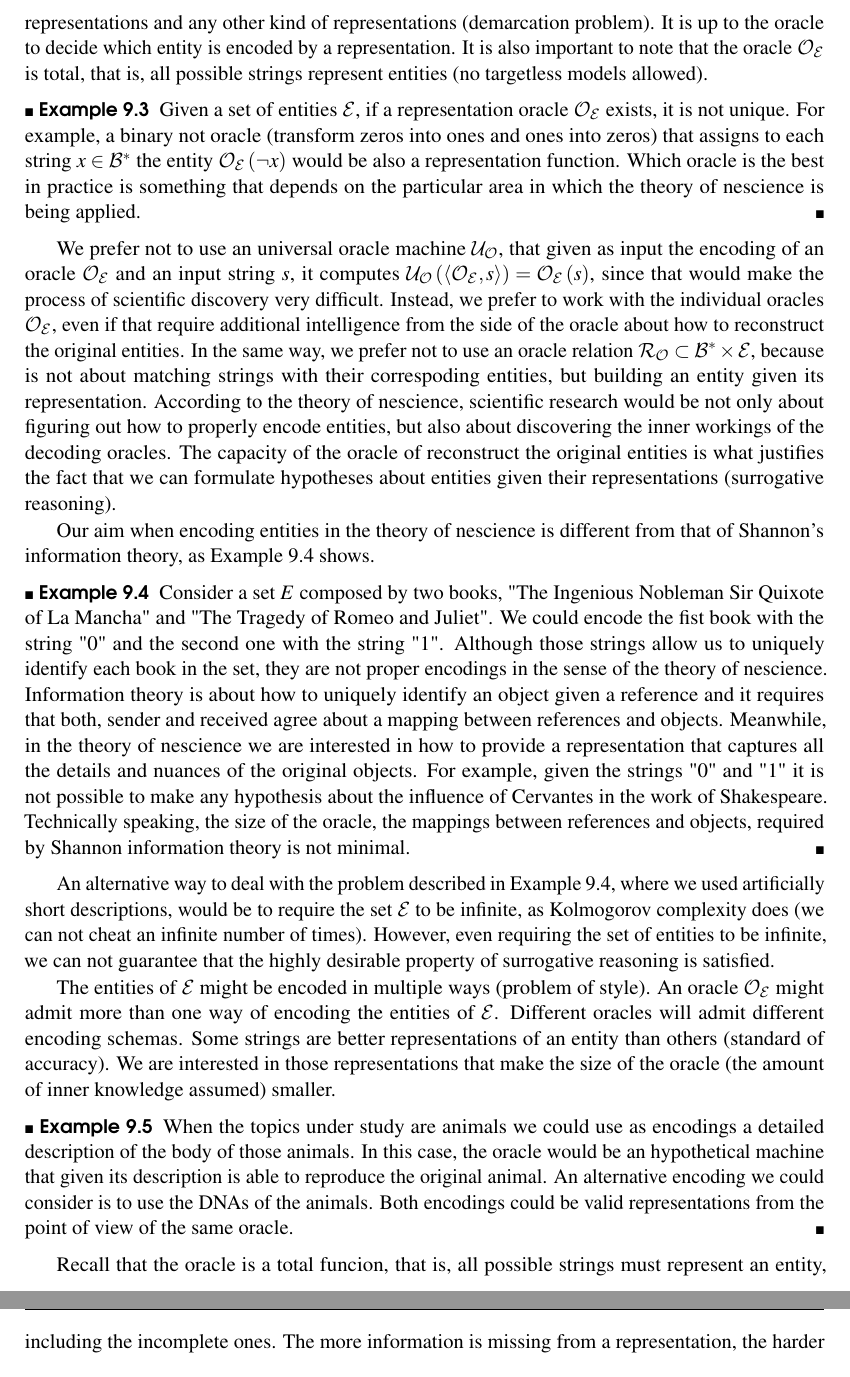
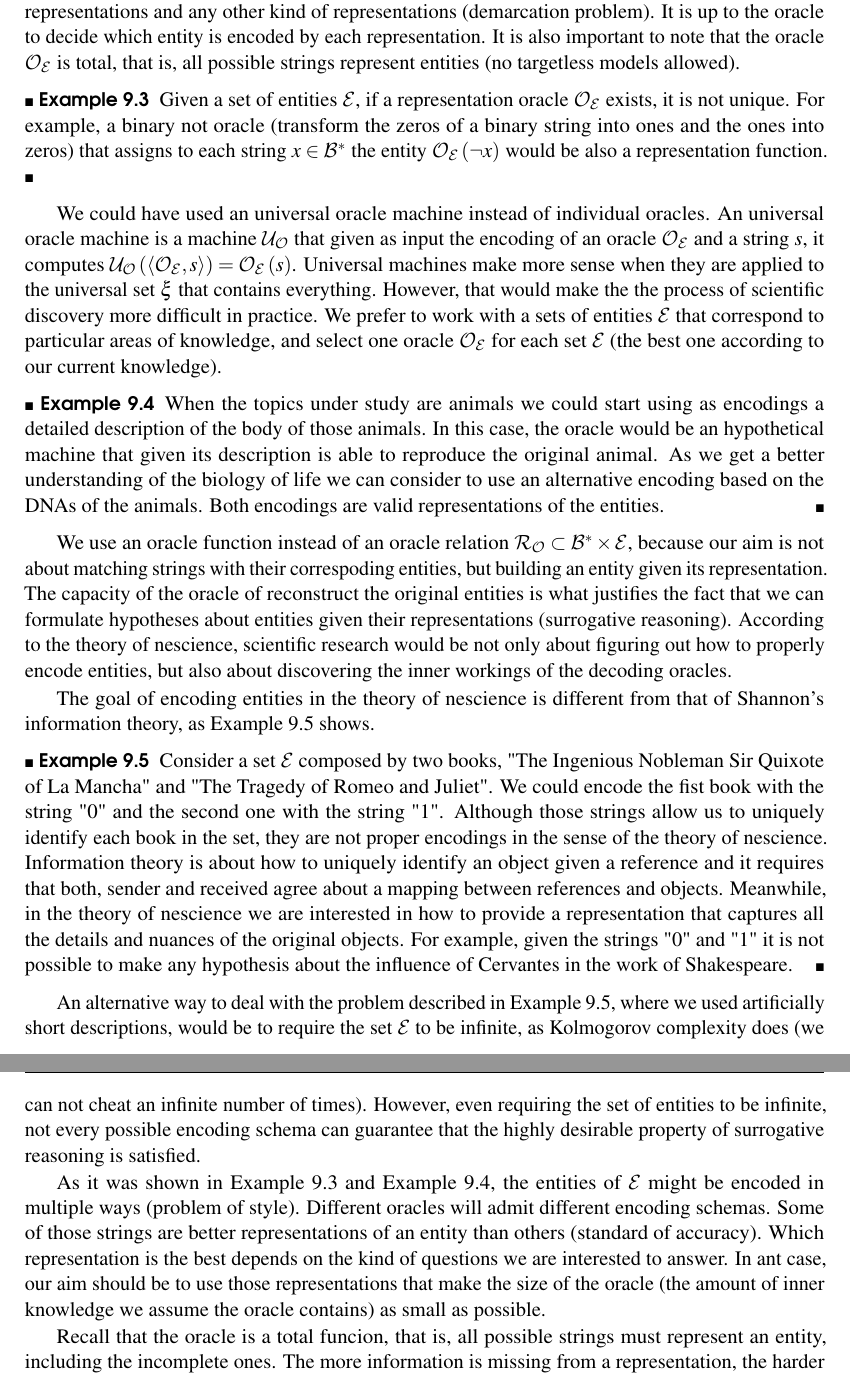
Before and after one commit to rleiva/NescienceBook, a LaTeX thesis (main.tex, which reads Description.tex): two parts of pages 128 and 129 of 303, joined at a grey line, cut so that both start at the same text. Compiled offline with pdfLaTeX.

Commit message:
A first draft on representations

```diff
--- a/Description.tex
+++ b/Description.tex
@@ -79,28 +84,32 @@ We assume that there exists a single, unique, physical world, that is independen
 Let $\mathcal{E}$ be a set of entities. A \emph{representation function} is an oracle $\mathcal{O}_\mathcal{E}:\mathcal{B}^\ast \rightarrow \mathcal{E}$ from the elements of the set $\mathcal{B}^\ast$ of all possible finite binary strings to the elements of the set $\mathcal{E}$ of entities under study.
 \end{definition}
 
-Only the elements of the set $\mathcal{B}^\ast$, that is, binary strings, can serve as representations of entities (problem of ontology). We do not allow drawings, or any other form of physical models, unless they are converted into binary strings. We do not make any distinction between a scientific representations and any other kind of representations (demarcation problem). It is up to the oracle to decide which entity is encoded by a representation. It is also important to note that the oracle $\mathcal{O}_\mathcal{E}$ is total, that is, all possible strings represent entities (no targetless models allowed).
+Only the elements of the set $\mathcal{B}^\ast$, that is, binary strings, can serve as representations of entities (problem of ontology). We do not allow drawings, or any other form of physical models, unless they are converted into binary strings. We do not make any distinction between a scientific representations and any other kind of representations (demarcation problem). It is up to the oracle to decide which entity is encoded by each representation. It is also important to note that the oracle $\mathcal{O}_\mathcal{E}$ is total, that is, all possible strings represent entities (no targetless models allowed).
 
 \begin{example}
-Given a set of entities $\mathcal{E}$, if a representation oracle $\mathcal{O}_\mathcal{E}$ exists, it is not unique. For example, a binary not oracle (transform zeros into ones and ones into zeros) that assigns to each string $x \in \mathcal{B}^\ast$ the entity $\mathcal{O}_\mathcal{E} \left( \neg x \right)$ would be also a representation function. Which oracle is the best in practice is something that depends on the particular area in which the theory of nescience is being applied.
+\label{ex:not_unique_oracle}
+Given a set of entities $\mathcal{E}$, if a representation oracle $\mathcal{O}_\mathcal{E}$ exists, it is not unique. For example, a binary not oracle (transform the zeros of a binary string into ones and the ones into zeros) that assigns to each string $x \in \mathcal{B}^\ast$ the entity $\mathcal{O}_\mathcal{E} \left( \neg x \right)$ would be also a representation function.
 \end{example}
 
-We prefer not to use an universal oracle machine $\mathcal{U}_\mathcal{O}$, that given as input the encoding of an oracle $\mathcal{O}_\mathcal{E}$ and an input string $s$, it computes $\mathcal{U}_\mathcal{O} \left( \langle \mathcal{O}_\mathcal{E}, s \rangle \right) = \mathcal{O}_\mathcal{E} \left( s \right)$, since that would make the process of scientific discovery very difficult. Instead, we prefer to work with the individual oracles $\mathcal{O}_\mathcal{E}$, even if that require additional intelligence from the side of the oracle about how to reconstruct the original entities. In the same way, we prefer not to use an oracle relation $\mathcal{R}_\mathcal{O} \subset \mathcal{B}^\ast \times \mathcal{E}$, because is not about matching strings with their correspoding entities, but building an entity given its representation. According to the theory of nescience, scientific research would be not only about figuring out how to properly encode entities, but also about discovering the inner workings of the decoding oracles. The capacity of the oracle of reconstruct the original entities is what justifies the fact that we can formulate hypotheses about entities given their representations (surrogative reasoning).
+We could have used an universal oracle machine instead of individual oracles. An universal oracle machine is a machine $\mathcal{U}_\mathcal{O}$ that given as input the encoding of an oracle $\mathcal{O}_\mathcal{E}$ and a string $s$, it computes $\mathcal{U}_\mathcal{O} \left( \langle \mathcal{O}_\mathcal{E}, s \rangle \right) = \mathcal{O}_\mathcal{E} \left( s \right)$. Universal machines make more sense when they are applied to the universal set $\xi$ that contains everything. However, that would make the the process of scientific discovery more difficult in practice. We prefer to work with a sets of entities $\mathcal{E}$ that correspond to particular areas of knowledge, and select one oracle $\mathcal{O}_\mathcal{E}$ for each set $\mathcal{E}$ (the best one according to our current knowledge).
 
-Our aim when encoding entities in the theory of nescience is different from that of Shannon's information theory, as Example \ref{ex:shannon_encoding} shows.
+\begin{example}
+\label{ex:description_dna}
+When the topics under study are animals we could start using as encodings a detailed description of the body of those animals. In this case, the oracle would be an hypothetical machine that given its description is able to reproduce the original animal. As we get a better understanding of the biology of life we can consider to use an alternative encoding based on the DNAs of the animals. Both encodings are valid representations of the entities.
+\end{example}
+
+We use an oracle function instead of an oracle relation $\mathcal{R}_\mathcal{O} \subset \mathcal{B}^\ast \times \mathcal{E}$, because our aim is not about matching strings with their correspoding entities, but building an entity given its representation. The capacity of the oracle of reconstruct the original entities is what justifies the fact that we can formulate hypotheses about entities given their representations (surrogative reasoning). According to the theory of nescience, scientific research would be not only about figuring out how to properly encode entities, but also about discovering the inner workings of the decoding oracles.
+
+The goal of encoding entities in the theory of nescience is different from that of Shannon's information theory, as Example \ref{ex:shannon_encoding} shows.
 
 \begin{example}
 \label{ex:shannon_encoding}
-Consider a set $E$ composed by two books, "The Ingenious Nobleman Sir Quixote of La Mancha" and "The Tragedy of Romeo and Juliet". We could encode the fist book with the string "0" and the second one with the string "1". Although those strings allow us to uniquely identify each book in the set, they are not proper encodings in the sense of the theory of nescience. Information theory is about how to uniquely identify an object given a reference and it requires that both, sender and received agree about a mapping between references and objects. Meanwhile, in the theory of nescience we are interested in how to provide a representation that captures all the details and nuances of the original objects. For example, given the strings "0" and "1" it is not possible to make any hypothesis about the influence of Cervantes in the work of Shakespeare. Technically speaking, the size of the oracle, the mappings between references and objects, required by Shannon information theory is not minimal.
+Consider a set $\mathcal{E}$ composed by two books, "The Ingenious Nobleman Sir Quixote of La Mancha" and "The Tragedy of Romeo and Juliet". We could encode the fist book with the string "0" and the second one with the string "1". Although those strings allow us to uniquely identify each book in the set, they are not proper encodings in the sense of the theory of nescience. Information theory is about how to uniquely identify an object given a reference and it requires that both, sender and received agree about a mapping between references and objects. Meanwhile, in the theory of nescience we are interested in how to provide a representation that captures all the details and nuances of the original objects. For example, given the strings "0" and "1" it is not possible to make any hypothesis about the influence of Cervantes in the work of Shakespeare.
 \end{example}
 
-An alternative way to deal with the problem described in Example \ref{ex:shannon_encoding}, where we used artificially short descriptions, would be to require the set $\mathcal{E}$ to be infinite, as Kolmogorov complexity does (we can not cheat an infinite number of times). However, even requiring the set of entities to be infinite, we can not guarantee that the highly desirable property of surrogative reasoning is satisfied.
+An alternative way to deal with the problem described in Example \ref{ex:shannon_encoding}, where we used artificially short descriptions, would be to require the set $\mathcal{E}$ to be infinite, as Kolmogorov complexity does (we can not cheat an infinite number of times). However, even requiring the set of entities to be infinite, not every possible encoding schema can guarantee that the highly desirable property of surrogative reasoning is satisfied.
 
-The entities of $\mathcal{E}$ might be encoded in multiple ways (problem of style). An oracle $\mathcal{O}_\mathcal{E}$ might admit more than one way of encoding the entities of $\mathcal{E}$. Different oracles will admit different encoding schemas. Some strings are better representations of an entity than others (standard of accuracy). We are interested in those representations that make the size of the oracle (the amount of inner knowledge assumed) smaller.
-
-\begin{example}
-When the topics under study are animals we could use as encodings a detailed description of the body of those animals. In this case, the oracle would be an hypothetical machine that given its description is able to reproduce the original animal. An alternative encoding we could consider is to use the DNAs of the animals. Both encodings could be valid representations from the point of view of the same oracle.
-\end{example}
+As it was shown in Example \ref{ex:not_unique_oracle} and Example \ref{ex:description_dna}, the entities of $\mathcal{E}$ might be encoded in multiple ways (problem of style). Different oracles will admit different encoding schemas. Some of those strings are better representations of an entity than others (standard of accuracy). Which representation is the best depends on the kind of questions we are interested to answer. In ant case, our aim should be to use those representations that make the size of the oracle (the amount of inner knowledge we assume the oracle contains) as small as possible.
 
 Recall that the oracle is a total funcion, that is, all possible strings must represent an entity, including the incomplete ones. The more information is missing from a representation, the harder would be for us to understand how the oracle works. We must be careful with those representations that do not capture all the details about the original entities, since the results of our analyses could present some bias. In Chapter \ref{chap:Miscoding} we will study in detail the problem of errors due to the miscoding of abstract entities, and we will see that not only representations are about entities, but also we require that entities should be about representations (requirement of directionality).
 
```
Also changed, not shown: Description.tex (17 more changed lines).
